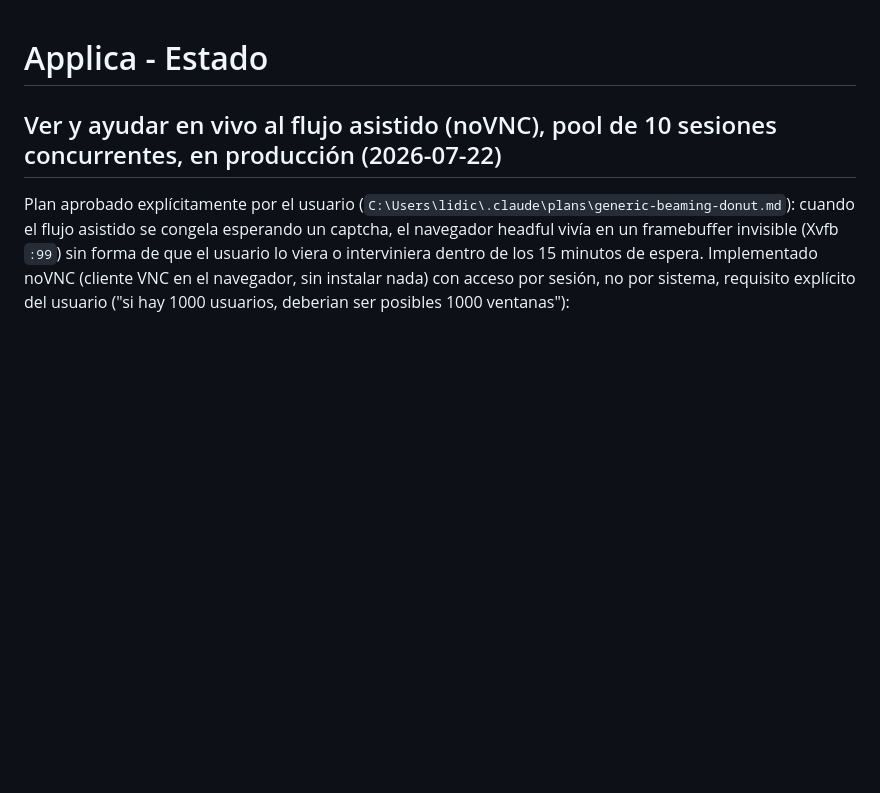
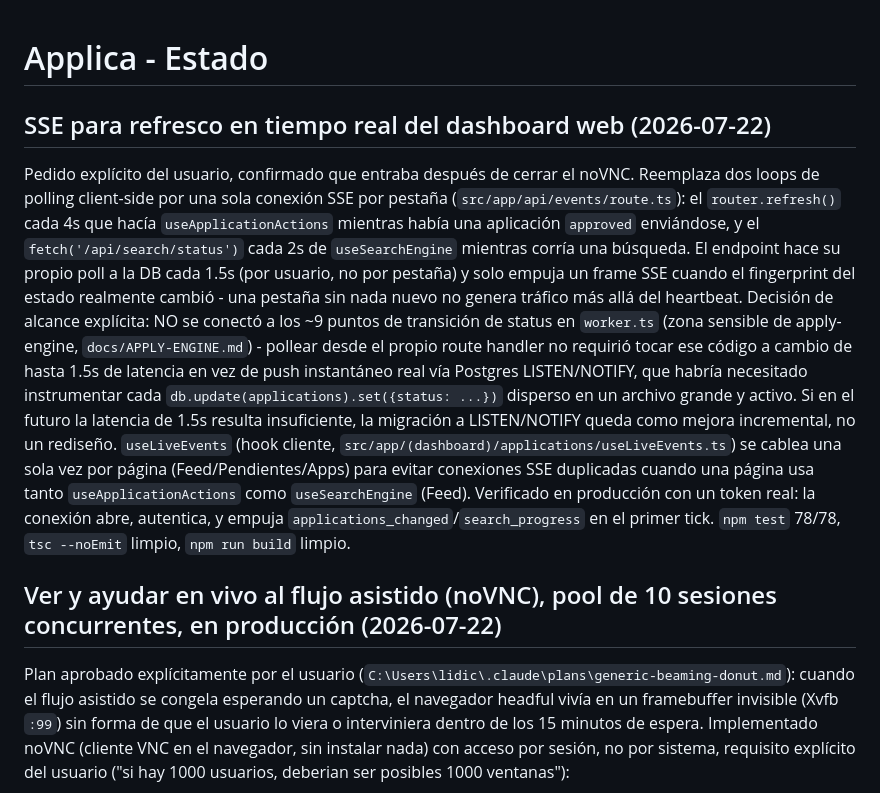
Before and after one commit to viquindan/applica, a Markdown page: docs/STATUS.md, the part around the change. Drawn GitHub-style; blank space fills up the shorter version.

Commit message:
docs: registrar feature SSE del dashboard web

```diff
--- a/docs/STATUS.md
+++ b/docs/STATUS.md
@@ -1,4 +1,9 @@
 # Applica - Estado
+
+## SSE para refresco en tiempo real del dashboard web (2026-07-22)
+Pedido explícito del usuario, confirmado que entraba después de cerrar el noVNC. Reemplaza dos loops de polling client-side por una sola conexión SSE por pestaña (`src/app/api/events/route.ts`): el `router.refresh()` cada 4s que hacía `useApplicationActions` mientras había una aplicación `approved` enviándose, y el `fetch('/api/search/status')` cada 2s de `useSearchEngine` mientras corría una búsqueda. El endpoint hace su propio poll a la DB cada 1.5s (por usuario, no por pestaña) y solo empuja un frame SSE cuando el fingerprint del estado realmente cambió - una pestaña sin nada nuevo no genera tráfico más allá del heartbeat.
+Decisión de alcance explícita: NO se conectó a los ~9 puntos de transición de status en `worker.ts` (zona sensible de apply-engine, `docs/APPLY-ENGINE.md`) - pollear desde el propio route handler no requirió tocar ese código a cambio de hasta 1.5s de latencia en vez de push instantáneo real vía Postgres LISTEN/NOTIFY, que habría necesitado instrumentar cada `db.update(applications).set({status: ...})` disperso en un archivo grande y activo. Si en el futuro la latencia de 1.5s resulta insuficiente, la migración a LISTEN/NOTIFY queda como mejora incremental, no un rediseño.
+`useLiveEvents` (hook cliente, `src/app/(dashboard)/applications/useLiveEvents.ts`) se cablea una sola vez por página (Feed/Pendientes/Apps) para evitar conexiones SSE duplicadas cuando una página usa tanto `useApplicationActions` como `useSearchEngine` (Feed). Verificado en producción con un token real: la conexión abre, autentica, y empuja `applications_changed`/`search_progress` en el primer tick. `npm test` 78/78, `tsc --noEmit` limpio, `npm run build` limpio.
 
 ## Ver y ayudar en vivo al flujo asistido (noVNC), pool de 10 sesiones concurrentes, en producción (2026-07-22)
 Plan aprobado explícitamente por el usuario (`C:\Users\lidic\.claude\plans\generic-beaming-donut.md`): cuando el flujo asistido se congela esperando un captcha, el navegador headful vivía en un framebuffer invisible (Xvfb `:99`) sin forma de que el usuario lo viera o interviniera dentro de los 15 minutos de espera. Implementado noVNC (cliente VNC en el navegador, sin instalar nada) con acceso por sesión, no por sistema, requisito explícito del usuario ("si hay 1000 usuarios, deberian ser posibles 1000 ventanas"):
```
